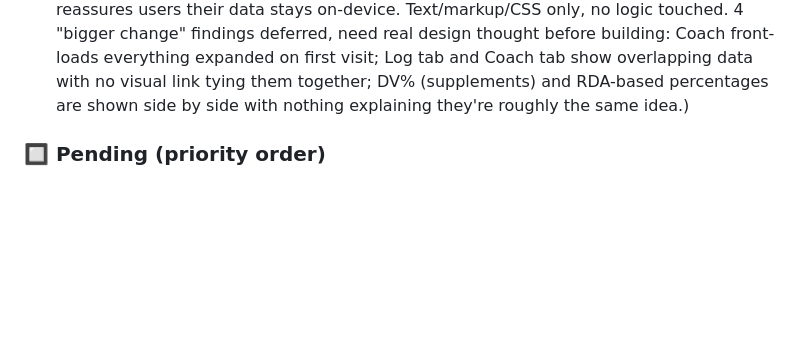
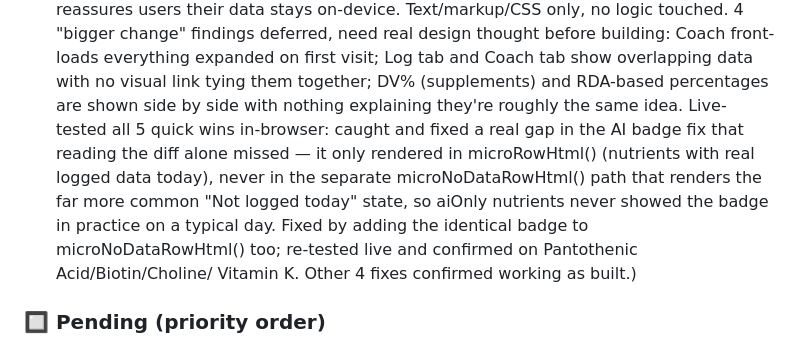
Before and after one commit to kooalaproductions/nutrient-tracker-pwa, a Markdown page: CLAUDE.md, the part around the change. GitHub-like rendering; folded sections open; blank space fills up the shorter version.

Commit message:
docs: log AI badge no-data fix + live-test results in CLAUDE.md (orchestrator)

```diff
--- a/CLAUDE.md
+++ b/CLAUDE.md
@@ -393,7 +393,16 @@ These agents live in `.claude/agents/` and are auto-available every session.
       on first visit; Log tab and Coach tab show overlapping data with
       no visual link tying them together; DV% (supplements) and
       RDA-based percentages are shown side by side with nothing
-      explaining they're roughly the same idea.)
+      explaining they're roughly the same idea.
+      Live-tested all 5 quick wins in-browser: caught and fixed a real
+      gap in the AI badge fix that reading the diff alone missed — it
+      only rendered in microRowHtml() (nutrients with real logged data
+      today), never in the separate microNoDataRowHtml() path that
+      renders the far more common "Not logged today" state, so aiOnly
+      nutrients never showed the badge in practice on a typical day.
+      Fixed by adding the identical badge to microNoDataRowHtml() too;
+      re-tested live and confirmed on Pantothenic Acid/Biotin/Choline/
+      Vitamin K. Other 4 fixes confirmed working as built.)
 
 ### 🔲 Pending (priority order)
 - [ ] iPhone home screen install + real device test
```
